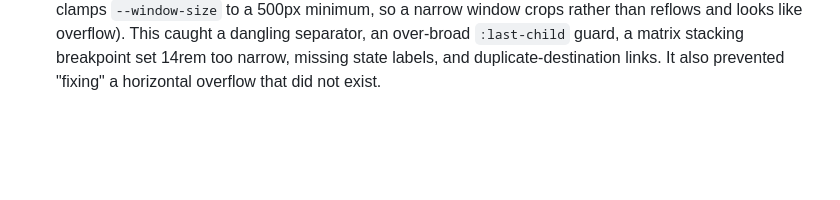
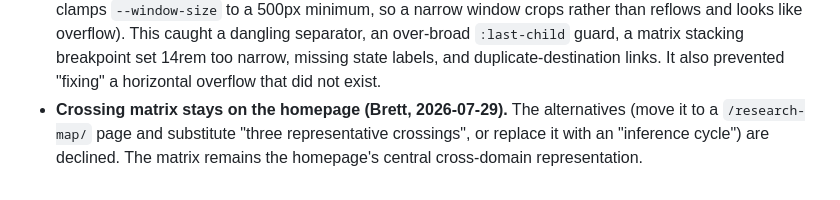
Before and after one commit to BrettRey/brettreynolds.github.io, a Markdown page: DECISIONS.md, the part around the change. GitHub-like rendering; blank space fills up the shorter version.

Commit message:
Settle homepage architecture: crossing matrix stays
Co-Authored-By: Claude Opus 5 (1M context) <noreply@anthropic.com>

```diff
--- a/DECISIONS.md
+++ b/DECISIONS.md
@@ -56,3 +56,4 @@ Format: `## YYYY-MM-DD` then bullet points with **bold topic** and brief rationa
 - **Undecided venue names removed from every public surface (Option B, Brett's call 2026-07-29).** 30 instances stripped: `publications.html` (12, including the CUP monograph), `llms.txt` (7), seven `papers/*/index.html` mirrors, `cgel-correctives.html` (3), `about.html` (1). "Under review at *Synthese*" becomes "Under review"; "Preprint; submitted to *Journal of Pragmatics*" becomes "Preprint; submitted". Submission targets now live only in the CV. **Accepted work keeps its venue**: the two `forthcoming` entries (*Evolutionary Linguistic Theory*, *Discourse & Communication*) name real acceptances and were deliberately left alone, as were all published entries. Rationale is maintenance before presentation: a round-2 audience proxy reading as a journal editor said named-but-undecided venues carry zero credit and read as borrowing prestige, but the decisive evidence is local, since STATUS.md records two occasions when stale wording had to be scrubbed from public pages after rejection (CJL/RCL 2026-07-09, Glossa 2026-07-07). A rejection is now a zero-edit event on the public site.
 - **Whole site moved to `style-v3.css`.** All twelve content pages migrated, with components ported for each family: publication lists and thematic clusters, then the long-form essay setting (first-line indents, justified text with hyphenation, small-caps heads, references with hanging indents, citations). `style.css` is now referenced by zero pages; only the two Reveal slide decks and the two interactive math companions remain outside the system, each carrying its own embedded styles. This completes the measure fix, which had originally landed only on the two pages with the least prose on the site.
 - **Rendering, not cascade-reading, became the verification method.** Chrome headless was used to inspect light and dark themes at 360/420/680/760/1000/1200px, with a DOM-injected layout probe reporting `scrollWidth` against viewport, and cross-width comparison via same-origin iframes (Chrome clamps `--window-size` to a 500px minimum, so a narrow window crops rather than reflows and looks like overflow). This caught a dangling separator, an over-broad `:last-child` guard, a matrix stacking breakpoint set 14rem too narrow, missing state labels, and duplicate-destination links. It also prevented "fixing" a horizontal overflow that did not exist.
+- **Crossing matrix stays on the homepage (Brett, 2026-07-29).** The alternatives (move it to a `/research-map/` page and substitute "three representative crossings", or replace it with an "inference cycle") are declined. The matrix remains the homepage's central cross-domain representation.
```
Also changed, not shown: STATUS.md (+2 -2 lines).
